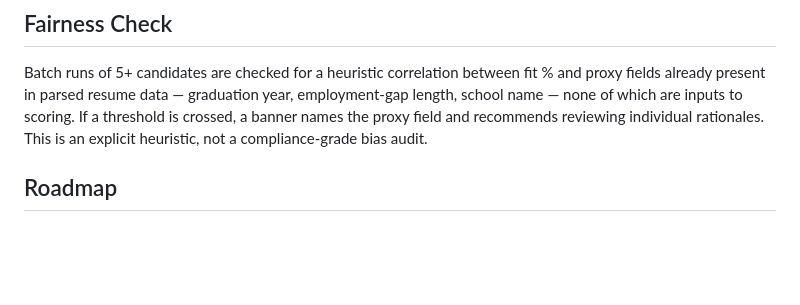
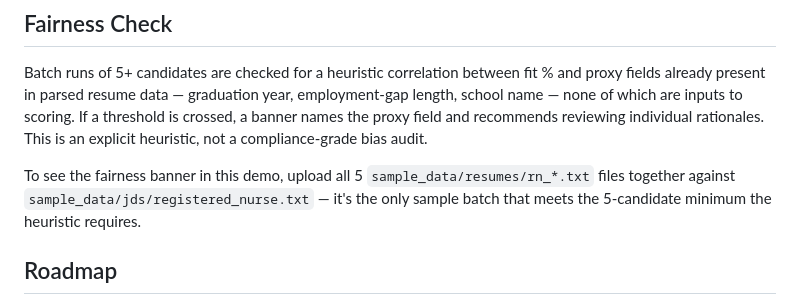
Before and after one commit to zabeelbasheer/ai-recruitment-screener, a Markdown page: README.md, the part around one of its changes. Rendered like a GitHub page; blank space fills up the shorter version.

Commit message:
docs: note fairness-banner demo path; drop unsubstantiated license badge
The shipped sample data can only trigger the fairness banner via the
RN batch (the only role with 5 resumes; every other role has 3, below
fairness.MIN_BATCH_SIZE). Documented this so a demo run against any
other role's sample resumes doesn't look broken.

Also removed the MIT license badge — there's no LICENSE file in the
repo, so the badge's claim was unsubstantiated. Adding a LICENSE file
is a decision for the repo owner, not this cleanup pass.

```diff
--- a/README.md
+++ b/README.md
@@ -126,6 +125,10 @@ scoring. If a threshold is crossed, a banner names the proxy field and
 recommends reviewing individual rationales. This is an explicit heuristic,
 not a compliance-grade bias audit.
 
+To see the fairness banner in this demo, upload all 5 `sample_data/resumes/rn_*.txt`
+files together against `sample_data/jds/registered_nurse.txt` — it's the only
+sample batch that meets the 5-candidate minimum the heuristic requires.
+
 ## Roadmap
 
 - [ ] Configurable rubric weights per role
```
Also changed, not shown: other parts of README.md (+0 -1 lines).
